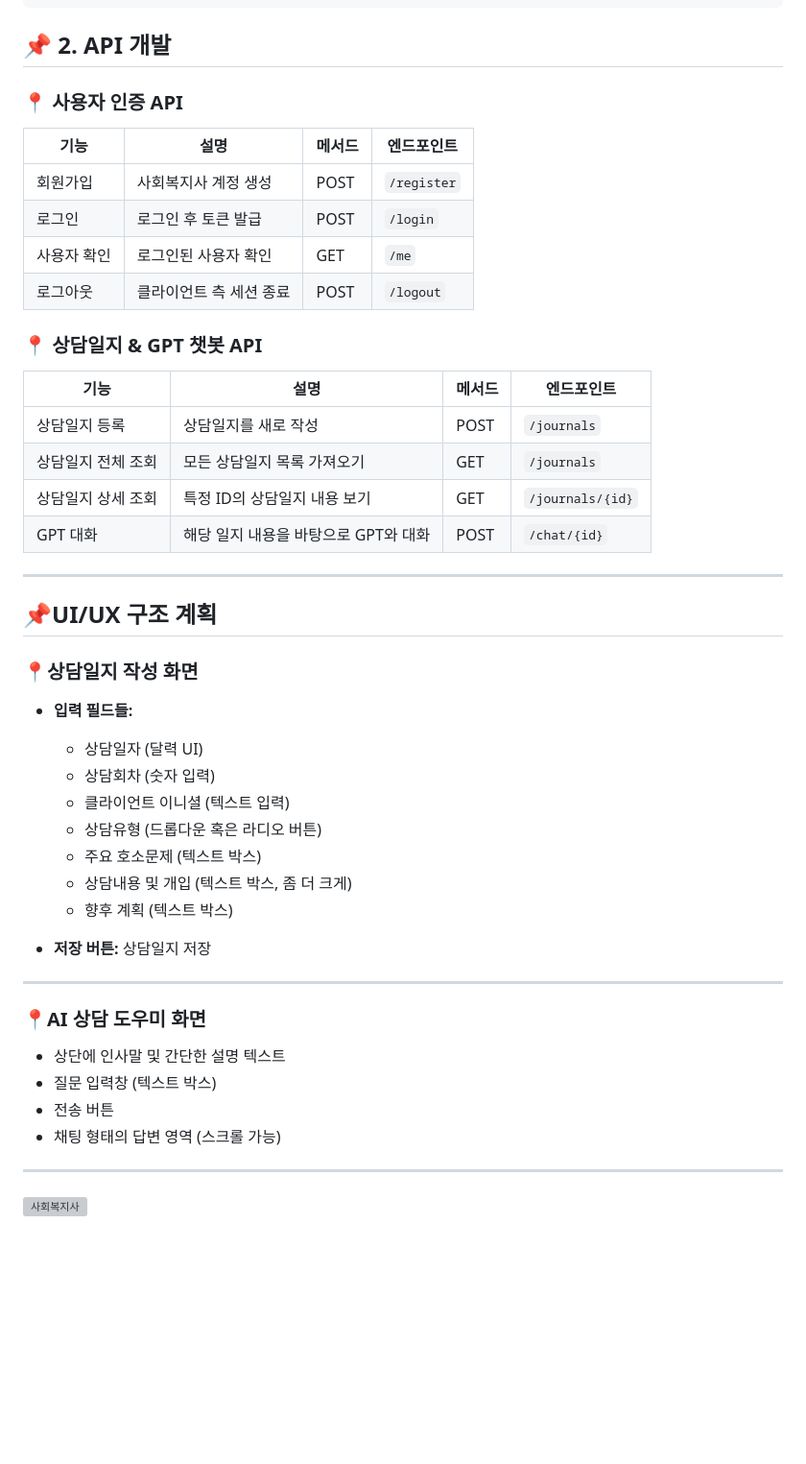
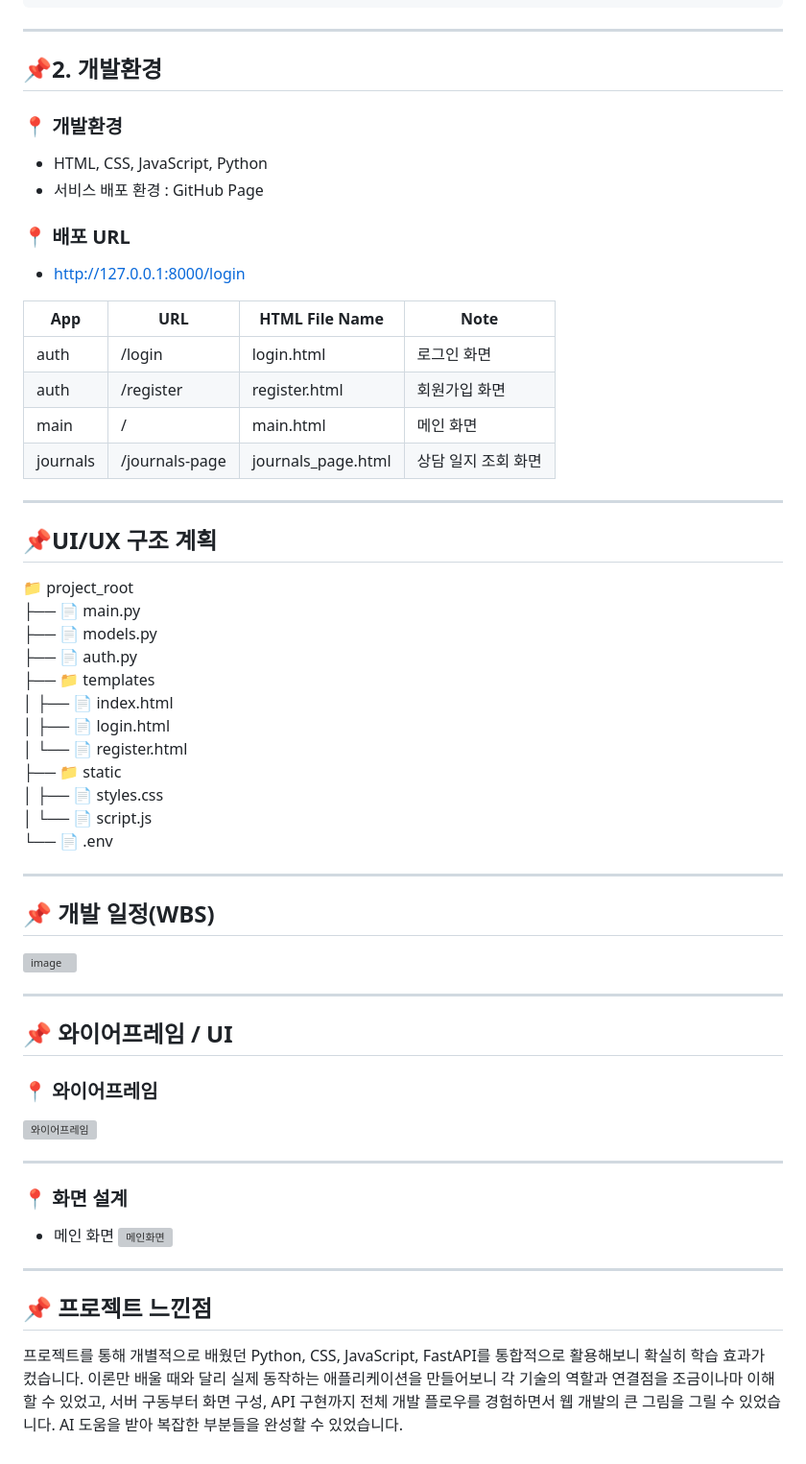
Before and after one commit to eun-vk/FastAPI-Project, a Markdown page: README.md, the part around one of its changes. Shown at 96% size. Drawn GitHub-style; blank space fills up the shorter version; grey boxes are pictures that could not be loaded.

````diff
--- a/README.md
+++ b/README.md
@@ -44,53 +46,59 @@ journal = {
 }
 ```
 
-## 📌 2. API 개발
-### 📍 사용자 인증 API
-| 기능     | 설명            | 메서드  | 엔드포인트       |
-| ------ | ------------- | ---- | ----------- |
-| 회원가입   | 사회복지사 계정 생성   | POST | `/register` |
-| 로그인    | 로그인 후 토큰 발급   | POST | `/login`    |
-| 사용자 확인 | 로그인된 사용자 확인   | GET  | `/me`       |
-| 로그아웃   | 클라이언트 측 세션 종료 | POST | `/logout`   |
+---
 
+## 📌2. 개발환경
+### 📍 개발환경
+- HTML, CSS, JavaScript, Python
+- 서비스 배포 환경 : GitHub Page
 
-### 📍 상담일지 & GPT 챗봇 API
-| 기능         | 설명                     | 메서드  | 엔드포인트            |
-| ---------- | ---------------------- | ---- | ---------------- |
-| 상담일지 등록    | 상담일지를 새로 작성            | POST | `/journals`      |
-| 상담일지 전체 조회 | 모든 상담일지 목록 가져오기        | GET  | `/journals`      |
-| 상담일지 상세 조회 | 특정 ID의 상담일지 내용 보기      | GET  | `/journals/{id}` |
-| GPT 대화     | 해당 일지 내용을 바탕으로 GPT와 대화 | POST | `/chat/{id}`     |
+### 📍 배포 URL
+- http://127.0.0.1:8000/login
+
+| App      | URL             | HTML File Name     | Note                |
+|----------|------------------|---------------------|---------------------|
+| auth     | /login           | login.html          | 로그인 화면         |
+| auth     | /register        | register.html       | 회원가입 화면       |
+| main     | /                | main.html           | 메인 화면           |
+| journals | /journals-page   | journals_page.html  | 상담 일지 조회 화면 |
 
 ---
 
 ## 📌UI/UX 구조 계획
+📁 project_root
+├── 📄 main.py
+├── 📄 models.py
+├── 📄 auth.py
+├── 📁 templates
+│   ├── 📄 index.html
+│   ├── 📄 login.html
+│   └── 📄 register.html
+├── 📁 static
+│   ├── 📄 styles.css
+│   └── 📄 script.js
+└── 📄 .env
 
-### 📍상담일지 작성 화면
-
-- **입력 필드들:**
-  - 상담일자 (달력 UI)
-  - 상담회차 (숫자 입력)
-  - 클라이언트 이니셜 (텍스트 입력)
-  - 상담유형 (드롭다운 혹은 라디오 버튼)
-  - 주요 호소문제 (텍스트 박스)
-  - 상담내용 및 개입 (텍스트 박스, 좀 더 크게)
-  - 향후 계획 (텍스트 박스)
-
-- **저장 버튼:** 상담일지 저장
 
 ---
 
-### 📍AI 상담 도우미 화면
-
-- 상단에 인사말 및 간단한 설명 텍스트
-- 질문 입력창 (텍스트 박스)
-- 전송 버튼
-- 채팅 형태의 답변 영역 (스크롤 가능)
-
-
-
-
+## 📌 개발 일정(WBS)
+![image](https://github.com/user-attachments/assets/fdf1b28c-9633-4184-9be4-e83c5504a478)
 
 ---
-![사회복지사](https://github.com/user-attachments/assets/f439a646-057c-46e0-a552-110cbb1a3ef6)
+
+## 📌 와이어프레임 / UI
+
+### 📍 와이어프레임
+![와이어프레임](https://github.com/user-attachments/assets/6eb78545-5714-4553-b438-abca3c507c0f)
+
+---
+
+### 📍 화면 설계
+- 메인 화면
+![메인화면](https://github.com/user-attachments/assets/72e3bce1-93aa-4a95-a71a-f6fbfd7edf50)
+
+---
+
+## 📌 프로젝트 느낀점
+프로젝트를 통해 개별적으로 배웠던 Python, CSS, JavaScript, FastAPI를 통합적으로 활용해보니 확실히 학습 효과가 컸습니다. 이론만 배울 때와 달리 실제 동작하는 애플리케이션을 만들어보니 각 기술의 역할과 연결점을 조금이나마 이해할 수 있었고, 서버 구동부터 화면 구성, API 구현까지 전체 개발 플로우를 경험하면서 웹 개발의 큰 그림을 그릴 수 있었습니다. AI 도움을 받아 복잡한 부분들을 완성할 수 있었습니다.
````
Also changed, not shown: other parts of README.md (+19 -17 lines).
